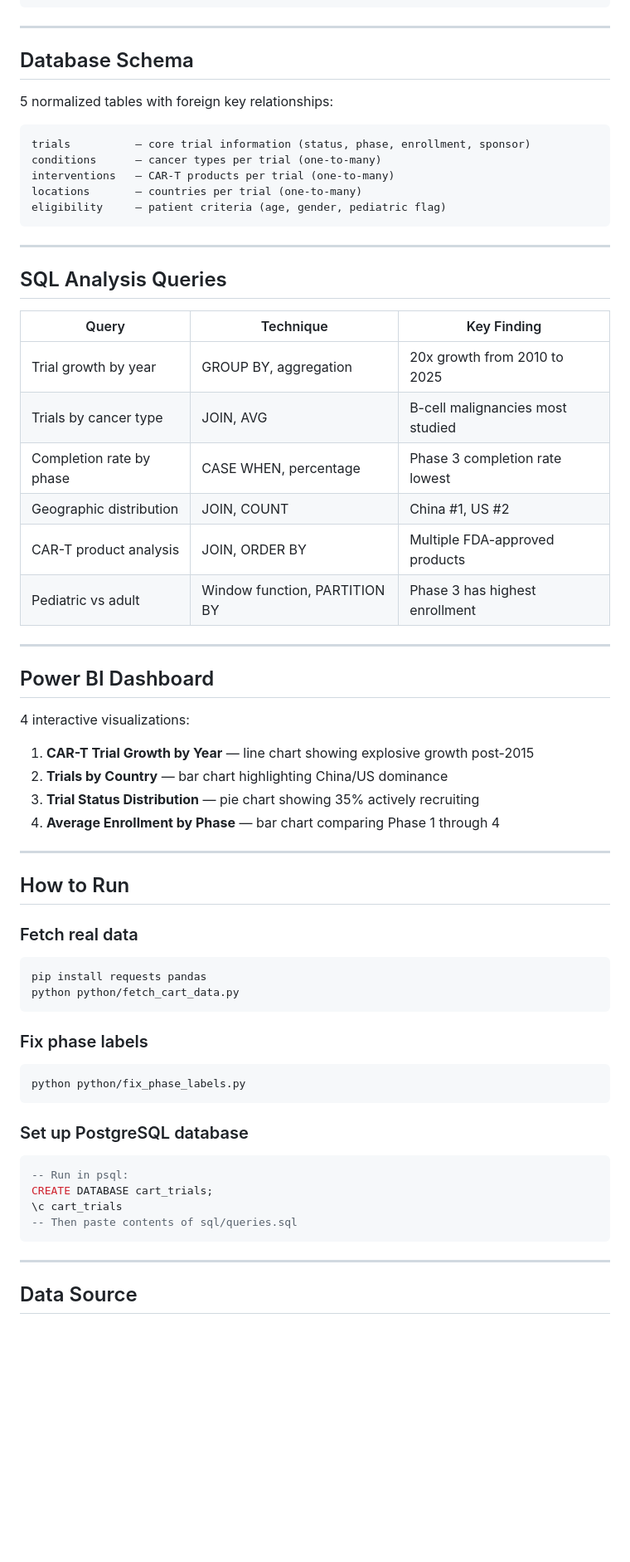
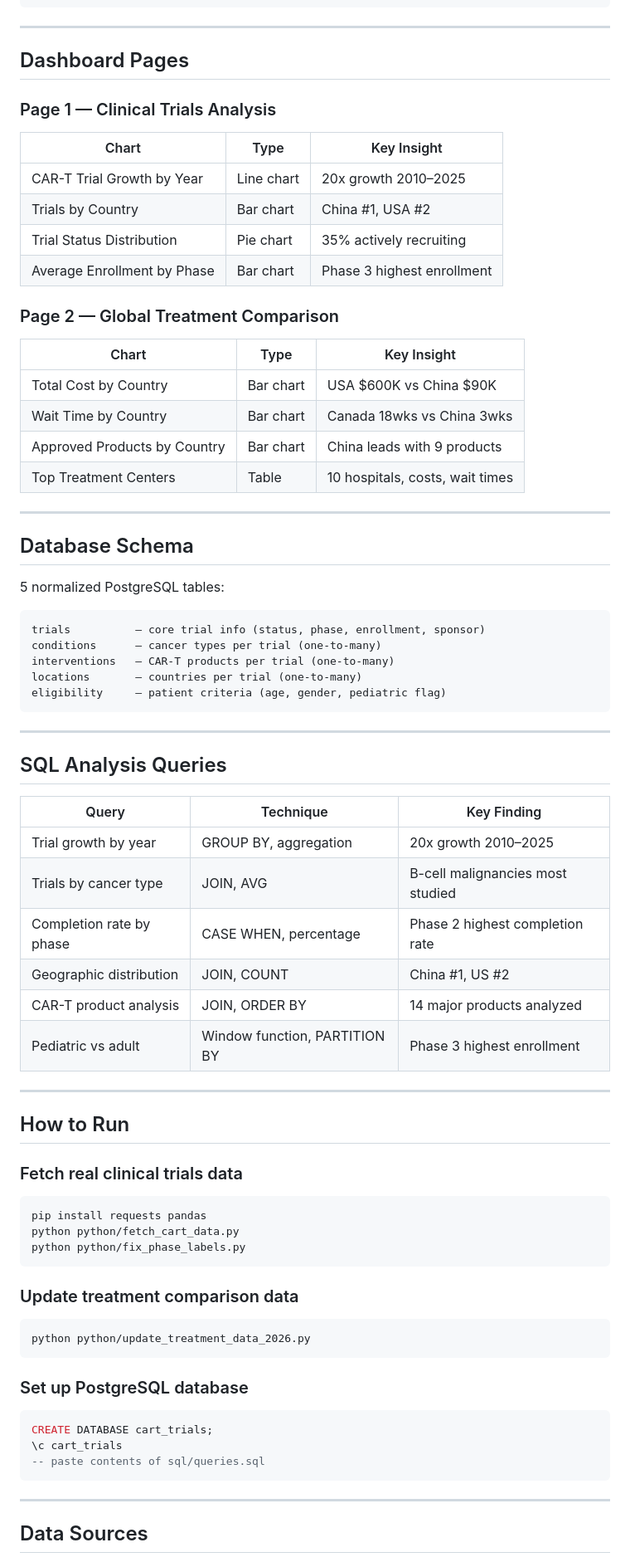
Before and after one commit to feelingsunny/CAR-T-Clinical-Trials-Analysis, a Markdown page: README.md, the part around one of its changes. Shown at 83% size. Rendered like a GitHub page; blank space fills up the shorter version.

Commit message:
Add Treatment Analysis module, 2026 data, and updated README

````diff
--- a/README.md
+++ b/README.md
@@ -49,12 +69,32 @@ CAR-T-Clinical-Trials-Analysis/
 
 ---
 
+## Dashboard Pages
+
+### Page 1 — Clinical Trials Analysis
+| Chart | Type | Key Insight |
+|---|---|---|
+| CAR-T Trial Growth by Year | Line chart | 20x growth 2010–2025 |
+| Trials by Country | Bar chart | China #1, USA #2 |
+| Trial Status Distribution | Pie chart | 35% actively recruiting |
+| Average Enrollment by Phase | Bar chart | Phase 3 highest enrollment |
+
+### Page 2 — Global Treatment Comparison
+| Chart | Type | Key Insight |
+|---|---|---|
+| Total Cost by Country | Bar chart | USA $600K vs China $90K |
+| Wait Time by Country | Bar chart | Canada 18wks vs China 3wks |
+| Approved Products by Country | Bar chart | China leads with 9 products |
+| Top Treatment Centers | Table | 10 hospitals, costs, wait times |
+
+---
+
 ## Database Schema
 
-5 normalized tables with foreign key relationships:
+5 normalized PostgreSQL tables:
 
 ```
-trials          — core trial information (status, phase, enrollment, sponsor)
+trials          — core trial info (status, phase, enrollment, sponsor)
 conditions      — cancer types per trial (one-to-many)
 interventions   — CAR-T products per trial (one-to-many)
 locations       — countries per trial (one-to-many)
@@ -67,48 +107,37 @@ eligibility     — patient criteria (age, gender, pediatric flag)
 
 | Query | Technique | Key Finding |
 |---|---|---|
-| Trial growth by year | GROUP BY, aggregation | 20x growth from 2010 to 2025 |
+| Trial growth by year | GROUP BY, aggregation | 20x growth 2010–2025 |
 | Trials by cancer type | JOIN, AVG | B-cell malignancies most studied |
-| Completion rate by phase | CASE WHEN, percentage | Phase 3 completion rate lowest |
+| Completion rate by phase | CASE WHEN, percentage | Phase 2 highest completion rate |
 | Geographic distribution | JOIN, COUNT | China #1, US #2 |
-| CAR-T product analysis | JOIN, ORDER BY | Multiple FDA-approved products |
-| Pediatric vs adult | Window function, PARTITION BY | Phase 3 has highest enrollment |
-
----
-
-## Power BI Dashboard
-
-4 interactive visualizations:
-
-1. **CAR-T Trial Growth by Year** — line chart showing explosive growth post-2015
-2. **Trials by Country** — bar chart highlighting China/US dominance
-3. **Trial Status Distribution** — pie chart showing 35% actively recruiting
-4. **Average Enrollment by Phase** — bar chart comparing Phase 1 through 4
+| CAR-T product analysis | JOIN, ORDER BY | 14 major products analyzed |
+| Pediatric vs adult | Window function, PARTITION BY | Phase 3 highest enrollment |
 
 ---
 
 ## How to Run
 
-### Fetch real data
+### Fetch real clinical trials data
 ```bash
 pip install requests pandas
 python python/fetch_cart_data.py
+python python/fix_phase_labels.py
 ```
 
-### Fix phase labels
+### Update treatment comparison data
 ```bash
-python python/fix_phase_labels.py
+python python/update_treatment_data_2026.py
 ```
 
 ### Set up PostgreSQL database
 ```sql
--- Run in psql:
 CREATE DATABASE cart_trials;
 \c cart_trials
--- Then paste contents of sql/queries.sql
+-- paste contents of sql/queries.sql
 ```
 
 ---
 
-## Data Source
+## Data Sources
 
````
Also changed, not shown: other parts of README.md (+42 -18 lines).
